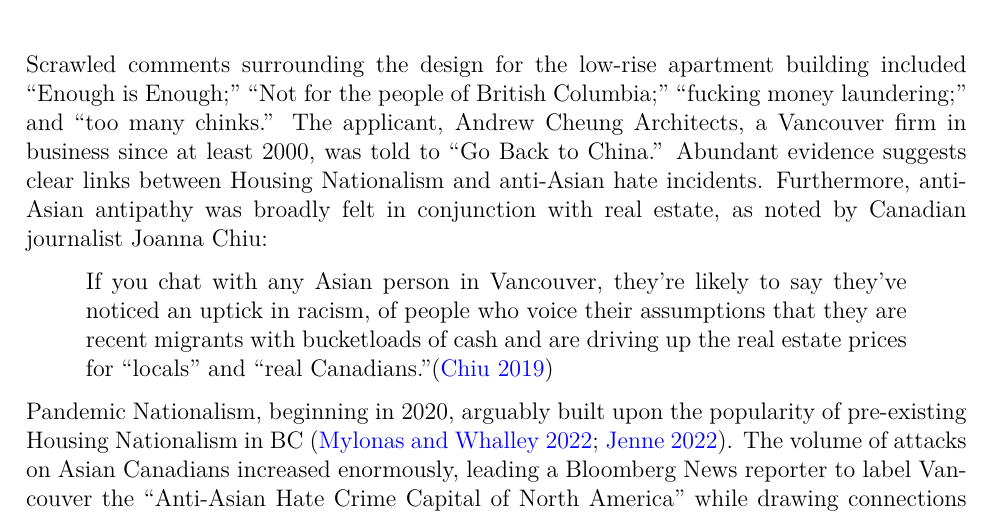
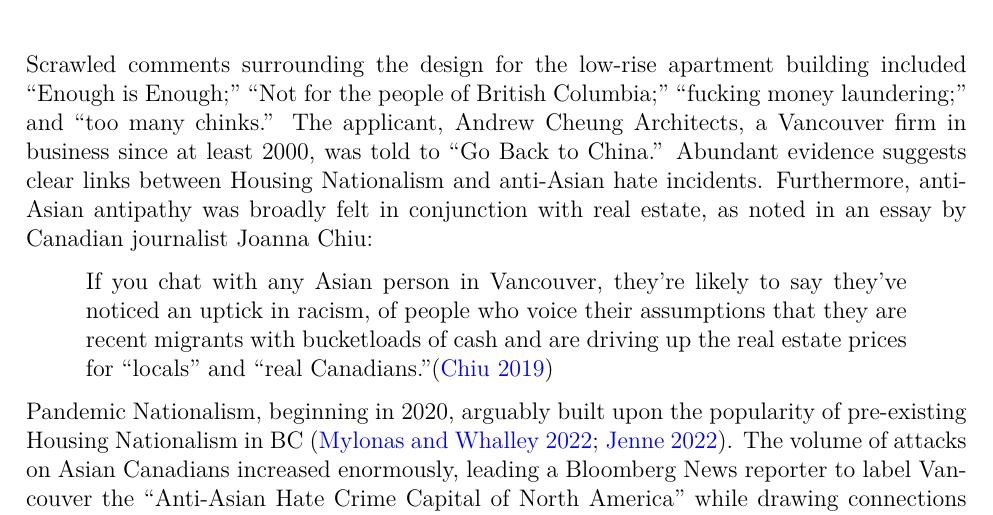
Before and after one commit to mountainMath/housing_nationalism_codebase, a Quarto document (housing_nationalism.qmd): part of page 15 of 30, cut so that both start at the same text. The pictures show the output file housing_nationalism.pdf that the author committed with the source.

Commit message:
clarify that quoted section is from an essay

````diff
--- a/housing_nationalism.qmd
+++ b/housing_nationalism.qmd
@@ -470,7 +470,7 @@ knitr::include_graphics("images/dunbar_graffiti.jpeg")
 ```
 
 
-Scrawled comments surrounding the design for the low-rise apartment building included “Enough is Enough;” “Not for the people of British Columbia;” “fucking money laundering;” and “too many chinks.” The applicant, Andrew Cheung Architects, a Vancouver firm in business since at least 2000, was told to “Go Back to China.” Abundant evidence suggests clear links between Housing Nationalism and anti-Asian hate incidents. Furthermore, anti-Asian antipathy was broadly felt in conjunction with real estate, as noted by Canadian journalist Joanna Chiu:
+Scrawled comments surrounding the design for the low-rise apartment building included “Enough is Enough;” “Not for the people of British Columbia;” “fucking money laundering;” and “too many chinks.” The applicant, Andrew Cheung Architects, a Vancouver firm in business since at least 2000, was told to “Go Back to China.” Abundant evidence suggests clear links between Housing Nationalism and anti-Asian hate incidents. Furthermore, anti-Asian antipathy was broadly felt in conjunction with real estate, as noted in an essay by Canadian journalist Joanna Chiu:
 
 >  If you chat with any Asian person in Vancouver, they’re likely to say they’ve noticed an uptick in racism, of people who voice their assumptions that they are recent migrants with bucketloads of cash and are driving up the real estate prices for “locals” and “real Canadians.”[@chiu.2019]
 
````
Also changed, not shown: housing_nationalism.pdf, index.html.
